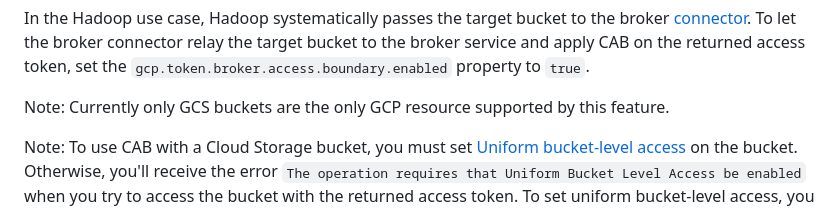
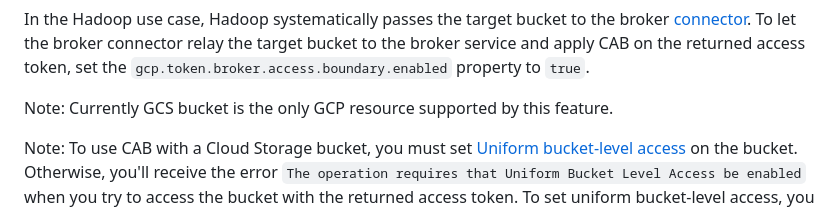
Before and after one commit to GoogleCloudPlatform/gcp-token-broker, a Markdown page: docs/concepts/providers.md, the part around the change. Drawn GitHub-style.

Commit message:
Fixing typo

```diff
--- a/docs/concepts/providers.md
+++ b/docs/concepts/providers.md
@@ -147,7 +147,7 @@ In the Hadoop use case, Hadoop systematically passes the target bucket to the br
 the broker connector relay the target bucket to the broker service and apply CAB on the returned access token, set
 the `gcp.token.broker.access.boundary.enabled` property to `true`.
 
-Note: Currently only GCS buckets are the only GCP resource supported by this feature.
+Note: Currently GCS bucket is the only GCP resource supported by this feature.
 
 Note: To use CAB with a Cloud Storage bucket, you must set [Uniform bucket-level access](https://cloud.google.com/storage/docs/uniform-bucket-level-access)
 on the bucket. Otherwise, you'll receive the error `The operation requires that Uniform Bucket Level Access be enabled`
```
